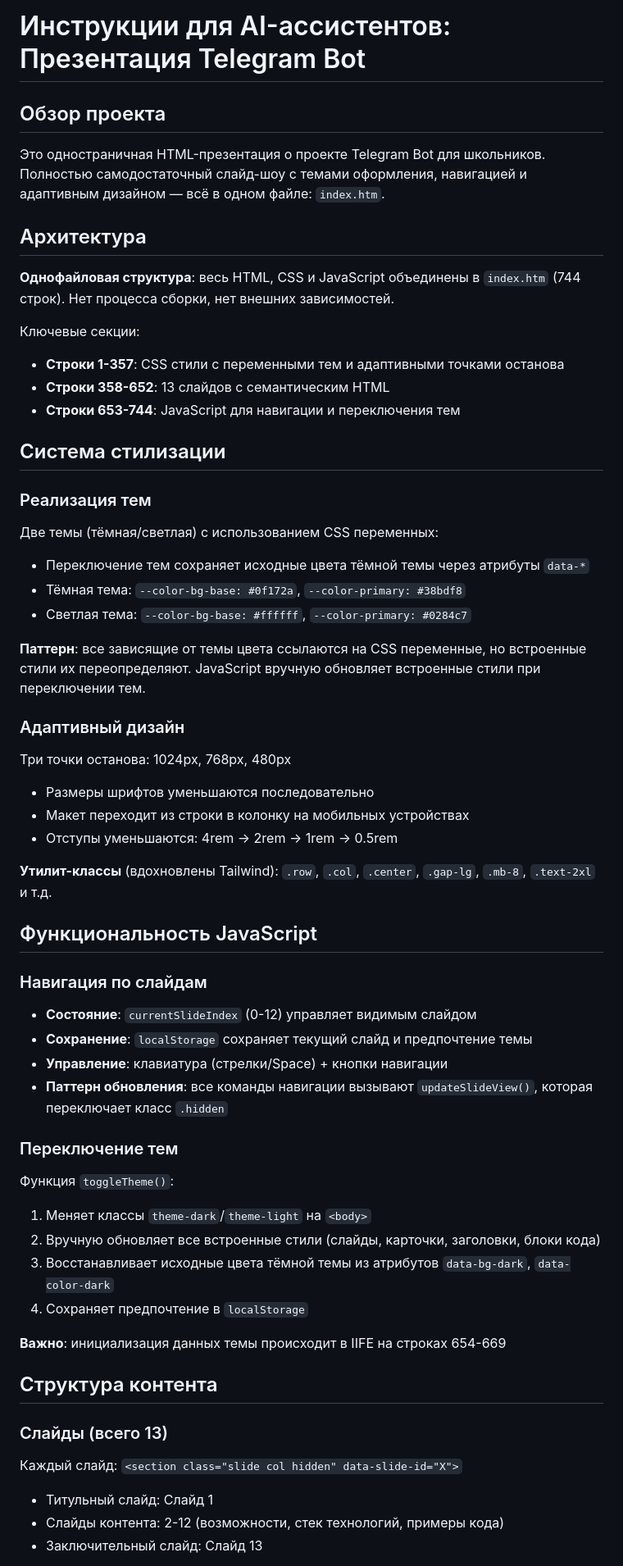
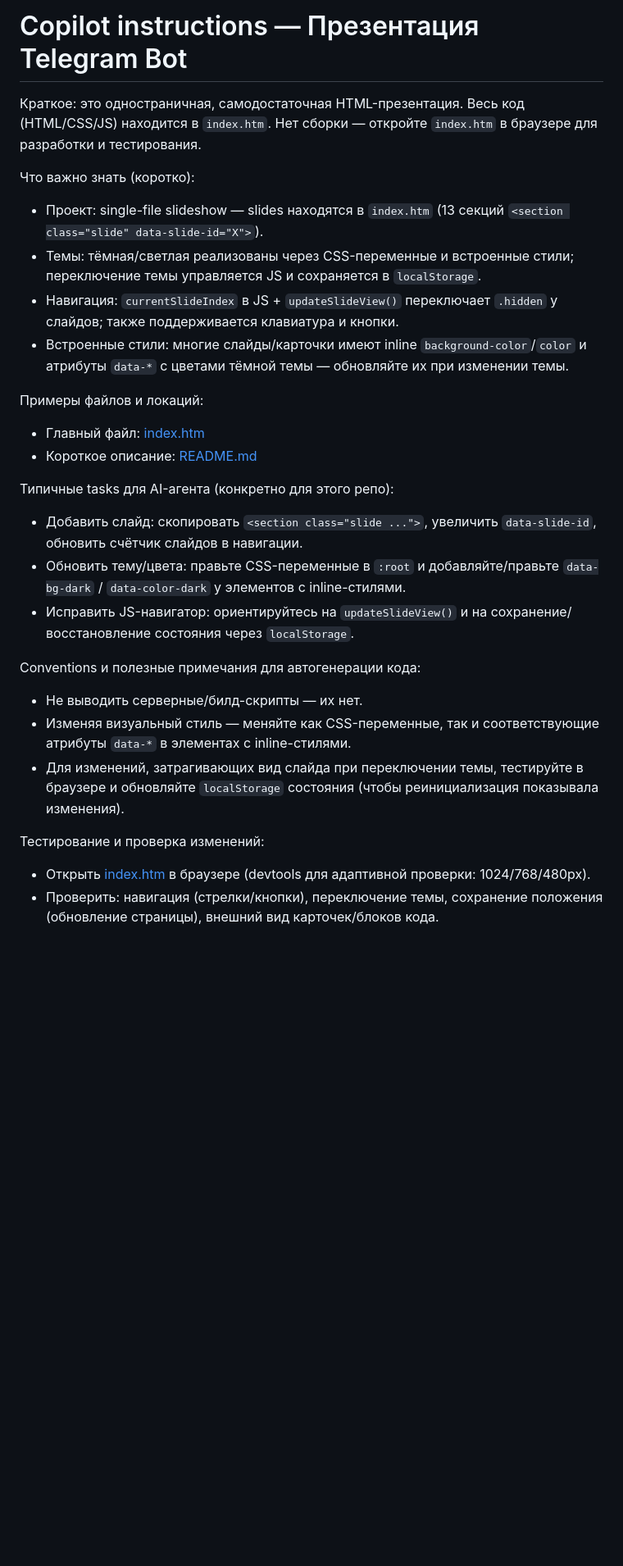
Before and after one commit to ArtIgnat2000/PrezentBotHelper, a Markdown page: .github/copilot-instructions.md, the part around one of its changes. Shown at 82% size. Drawn GitHub-style; blank space fills up the shorter version.

Commit message:
Update copilot instructions

```diff
--- a/.github/copilot-instructions.md
+++ b/.github/copilot-instructions.md
@@ -1,56 +1,28 @@
-# Инструкции для AI-ассистентов: Презентация Telegram Bot
+# Copilot instructions — Презентация Telegram Bot
 
-## Обзор проекта
-Это одностраничная HTML-презентация о проекте Telegram Bot для школьников. Полностью самодостаточный слайд-шоу с темами оформления, навигацией и адаптивным дизайном — всё в одном файле: `index.htm`.
+Краткое: это одностраничная, самодостаточная HTML-презентация. Весь код (HTML/CSS/JS) находится в `index.htm`. Нет сборки — откройте `index.htm` в браузере для разработки и тестирования.
 
-## Архитектура
-**Однофайловая структура**: весь HTML, CSS и JavaScript объединены в `index.htm` (744 строк). Нет процесса сборки, нет внешних зависимостей.
+Что важно знать (коротко):
+- Проект: single-file slideshow — slides находятся в `index.htm` (13 секций `<section class="slide" data-slide-id="X">`).
+- Темы: тёмная/светлая реализованы через CSS-переменные и встроенные стили; переключение темы управляется JS и сохраняется в `localStorage`.
+- Навигация: `currentSlideIndex` в JS + `updateSlideView()` переключает `.hidden` у слайдов; также поддерживается клавиатура и кнопки.
+- Встроенные стили: многие слайды/карточки имеют inline `background-color`/`color` и атрибуты `data-*` с цветами тёмной темы — обновляйте их при изменении темы.
 
-Ключевые секции:
-- **Строки 1-357**: CSS стили с переменными тем и адаптивными точками останова
-- **Строки 358-652**: 13 слайдов с семантическим HTML
-- **Строки 653-744**: JavaScript для навигации и переключения тем
+Примеры файлов и локаций:
+- Главный файл: [index.htm](index.htm)
+- Короткое описание: [README.md](README.md)
 
-## Система стилизации
+Типичные tasks для AI-агента (конкретно для этого репо):
+- Добавить слайд: скопировать `<section class="slide ...">`, увеличить `data-slide-id`, обновить счётчик слайдов в навигации.
+- Обновить тему/цвета: правьте CSS-переменные в `:root` и добавляйте/правьте `data-bg-dark` / `data-color-dark` у элементов с inline-стилями.
+- Исправить JS-навигатор: ориентируйтесь на `updateSlideView()` и на сохранение/восстановление состояния через `localStorage`.
 
-### Реализация тем
-Две темы (тёмная/светлая) с использованием CSS переменных:
-- Переключение тем сохраняет исходные цвета тёмной темы через атрибуты `data-*`
-- Тёмная тема: `--color-bg-base: #0f172a`, `--color-primary: #38bdf8`
-- Светлая тема: `--color-bg-base: #ffffff`, `--color-primary: #0284c7`
+Conventions и полезные примечания для автогенерации кода:
+- Не выводить серверные/билд-скрипты — их нет.
+- Изменяя визуальный стиль — меняйте как CSS-переменные, так и соответствующие атрибуты `data-*` в элементах с inline-стилями.
+- Для изменений, затрагивающих вид слайда при переключении темы, тестируйте в браузере и обновляйте `localStorage` состояния (чтобы реинициализация показывала изменения).
 
-**Паттерн**: все зависящие от темы цвета ссылаются на CSS переменные, но встроенные стили их переопределяют. JavaScript вручную обновляет встроенные стили при переключении тем.
+Тестирование и проверка изменений:
+- Открыть [index.htm](index.htm) в браузере (devtools для адаптивной проверки: 1024/768/480px).
+- Проверить: навигация (стрелки/кнопки), переключение темы, сохранение положения (обновление страницы), внешний вид карточек/блоков кода.
 
-### Адаптивный дизайн
-Три точки останова: 1024px, 768px, 480px
-- Размеры шрифтов уменьшаются последовательно
-- Макет переходит из строки в колонку на мобильных устройствах
-- Отступы уменьшаются: 4rem → 2rem → 1rem → 0.5rem
-
-**Утилит-классы** (вдохновлены Tailwind): `.row`, `.col`, `.center`, `.gap-lg`, `.mb-8`, `.text-2xl` и т.д.
-
-## Функциональность JavaScript
-
-### Навигация по слайдам
-- **Состояние**: `currentSlideIndex` (0-12) управляет видимым слайдом
-- **Сохранение**: `localStorage` сохраняет текущий слайд и предпочтение темы
-- **Управление**: клавиатура (стрелки/Space) + кнопки навигации
-- **Паттерн обновления**: все команды навигации вызывают `updateSlideView()`, которая переключает класс `.hidden`
-
-### Переключение тем
-Функция `toggleTheme()`:
-1. Меняет классы `theme-dark`/`theme-light` на `<body>`
-2. Вручную обновляет все встроенные стили (слайды, карточки, заголовки, блоки кода)
-3. Восстанавливает исходные цвета тёмной темы из атрибутов `data-bg-dark`, `data-color-dark`
-4. Сохраняет предпочтение в `localStorage`
-
-**Важно**: инициализация данных темы происходит в IIFE на строках 654-669
-
-## Структура контента
-
-### Слайды (всего 13)
-Каждый слайд: `<section class="slide col hidden" data-slide-id="X">`
-- Титульный слайд: Слайд 1
-- Слайды контента: 2-12 (возможности, стек технологий, примеры кода)
-- Заключительный слайд: Слайд 13
-
```
Also changed, not shown: other parts of .github/copilot-instructions.md (+1 -61 lines).
